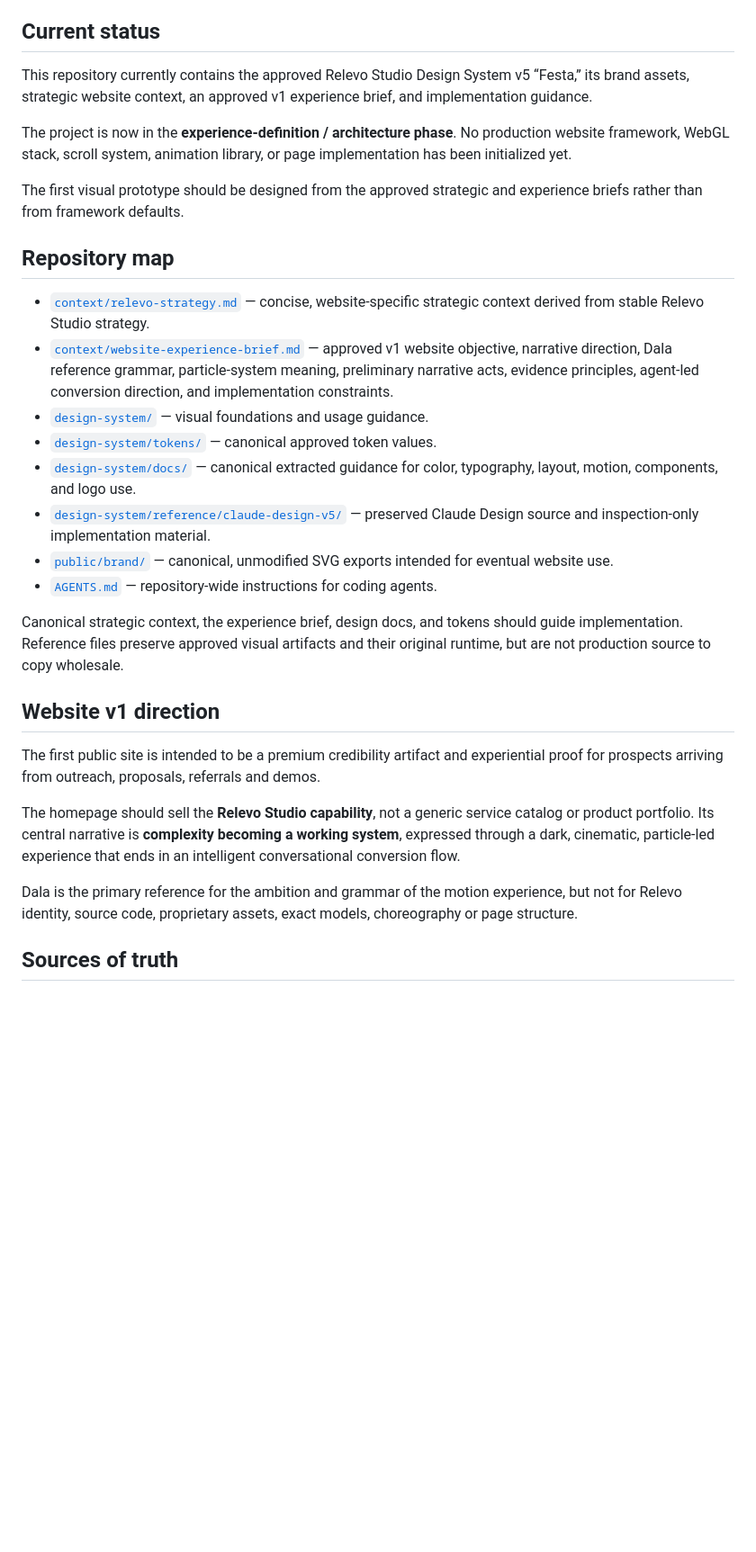
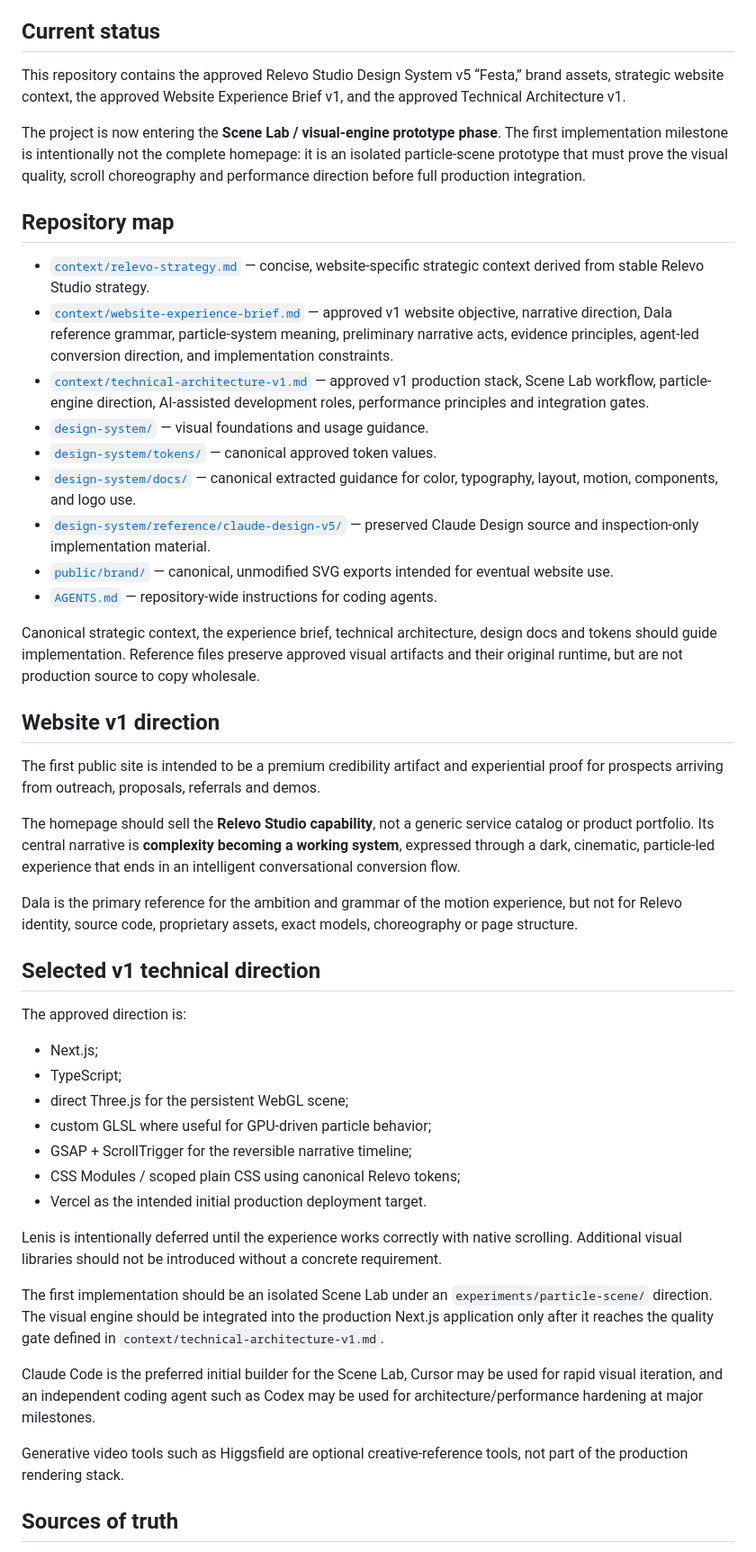
Before and after one commit to feralvaradopais/relevo-site, a Markdown page: README.md, the part around one of its changes. Shown at 90% size. GitHub-like rendering; blank space fills up the shorter version.

Commit message:
docs: document selected v1 stack and Scene Lab phase

```diff
--- a/README.md
+++ b/README.md
@@ -4,16 +4,14 @@ Production implementation repository for the Relevo Studio public website.
 
 ## Current status
 
-This repository currently contains the approved Relevo Studio Design System v5
-“Festa,” its brand assets, strategic website context, an approved v1 experience
-brief, and implementation guidance.
+This repository contains the approved Relevo Studio Design System v5 “Festa,”
+brand assets, strategic website context, the approved Website Experience Brief
+v1, and the approved Technical Architecture v1.
 
-The project is now in the **experience-definition / architecture phase**. No
-production website framework, WebGL stack, scroll system, animation library, or
-page implementation has been initialized yet.
-
-The first visual prototype should be designed from the approved strategic and
-experience briefs rather than from framework defaults.
+The project is now entering the **Scene Lab / visual-engine prototype phase**.
+The first implementation milestone is intentionally not the complete homepage:
+it is an isolated particle-scene prototype that must prove the visual quality,
+scroll choreography and performance direction before full production integration.
 
 ## Repository map
 
@@ -23,6 +21,9 @@ experience briefs rather than from framework defaults.
   approved v1 website objective, narrative direction, Dala reference grammar,
   particle-system meaning, preliminary narrative acts, evidence principles,
   agent-led conversion direction, and implementation constraints.
+- [`context/technical-architecture-v1.md`](context/technical-architecture-v1.md) —
+  approved v1 production stack, Scene Lab workflow, particle-engine direction,
+  AI-assisted development roles, performance principles and integration gates.
 - [`design-system/`](design-system/) — visual foundations and usage guidance.
 - [`design-system/tokens/`](design-system/tokens/) — canonical approved token
   values.
@@ -34,9 +35,10 @@ experience briefs rather than from framework defaults.
   for eventual website use.
 - [`AGENTS.md`](AGENTS.md) — repository-wide instructions for coding agents.
 
-Canonical strategic context, the experience brief, design docs, and tokens
-should guide implementation. Reference files preserve approved visual artifacts
-and their original runtime, but are not production source to copy wholesale.
+Canonical strategic context, the experience brief, technical architecture,
+design docs and tokens should guide implementation. Reference files preserve
+approved visual artifacts and their original runtime, but are not production
+source to copy wholesale.
 
 ## Website v1 direction
 
@@ -53,6 +55,34 @@ Dala is the primary reference for the ambition and grammar of the motion
 experience, but not for Relevo identity, source code, proprietary assets, exact
 models, choreography or page structure.
 
+## Selected v1 technical direction
+
+The approved direction is:
+
+- Next.js;
+- TypeScript;
+- direct Three.js for the persistent WebGL scene;
+- custom GLSL where useful for GPU-driven particle behavior;
+- GSAP + ScrollTrigger for the reversible narrative timeline;
+- CSS Modules / scoped plain CSS using canonical Relevo tokens;
+- Vercel as the intended initial production deployment target.
+
+Lenis is intentionally deferred until the experience works correctly with native
+scrolling. Additional visual libraries should not be introduced without a
+concrete requirement.
+
+The first implementation should be an isolated Scene Lab under an
+`experiments/particle-scene/` direction. The visual engine should be integrated
+into the production Next.js application only after it reaches the quality gate
+defined in `context/technical-architecture-v1.md`.
+
+Claude Code is the preferred initial builder for the Scene Lab, Cursor may be
+used for rapid visual iteration, and an independent coding agent such as Codex
+may be used for architecture/performance hardening at major milestones.
+
+Generative video tools such as Higgsfield are optional creative-reference tools,
+not part of the production rendering stack.
+
 ## Sources of truth
 
 `relevo-studio-os` remains the strategic source of truth for positioning,
```
Also changed, not shown: other parts of README.md (+3 -0 lines).
